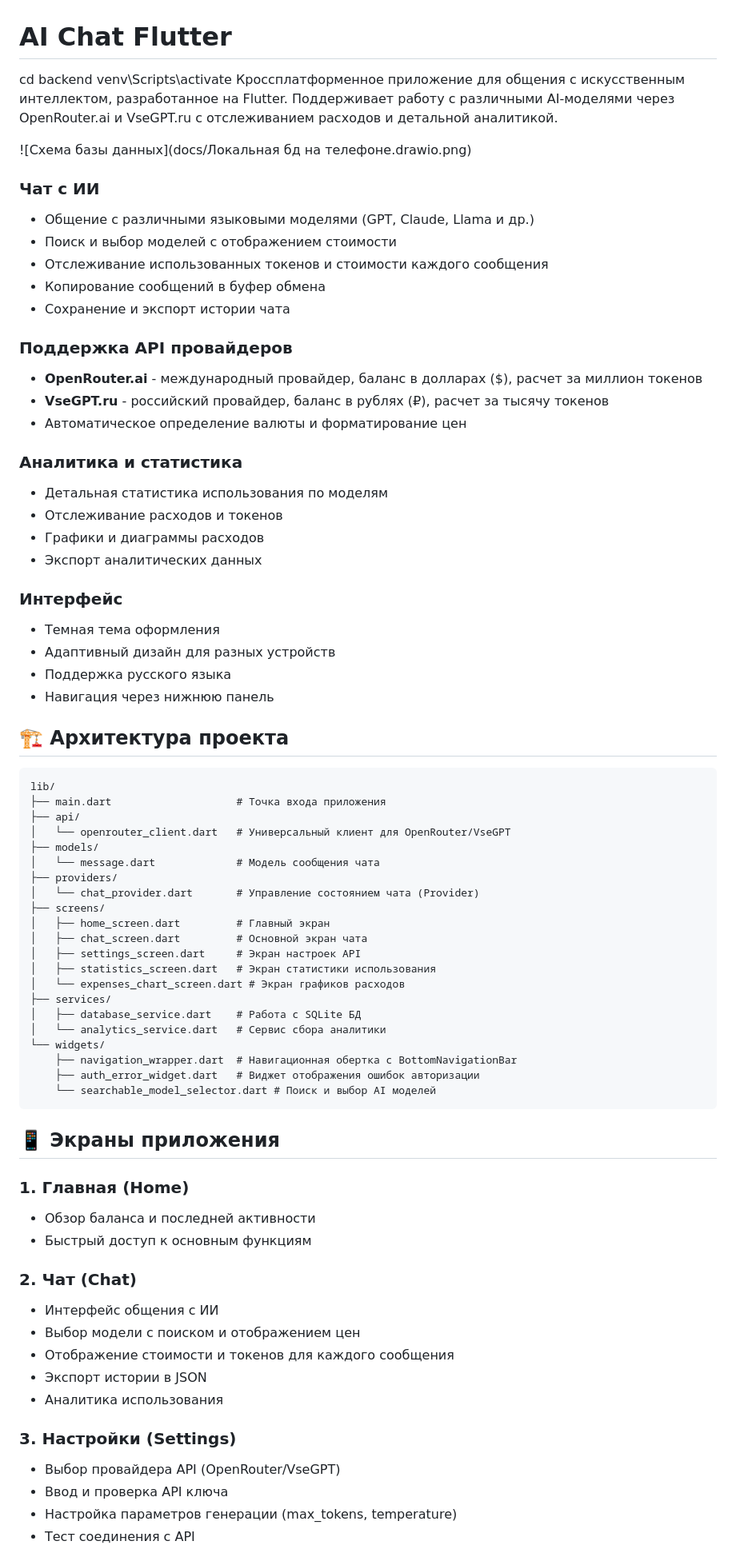
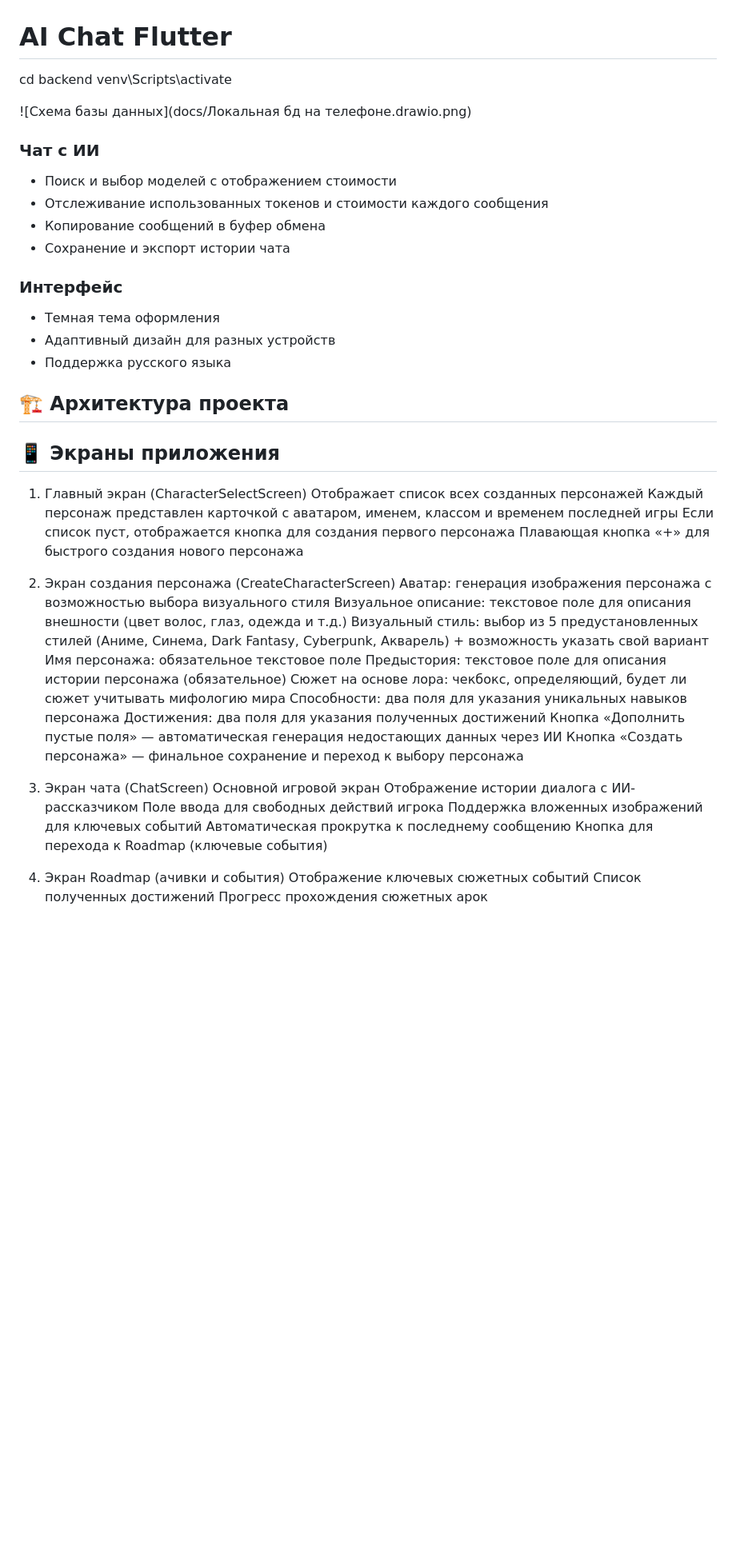
Before and after one commit to Aleksandrpch/RPG_chat, a Markdown page: README.md, the part around one of its changes. Shown at 80% size. Rendered like a GitHub page; blank space fills up the shorter version.

````diff
--- a/README.md
+++ b/README.md
@@ -1,76 +1,53 @@
 # AI Chat Flutter
 cd backend
 venv\Scripts\activate
-Кроссплатформенное приложение для общения с искусственным интеллектом, разработанное на Flutter. Поддерживает работу с различными AI-моделями через OpenRouter.ai и VseGPT.ru с отслеживанием расходов и детальной аналитикой.
 
 ![Схема базы данных](docs/Локальная бд на телефоне.drawio.png)
 
 ### Чат с ИИ
-- Общение с различными языковыми моделями (GPT, Claude, Llama и др.)
 - Поиск и выбор моделей с отображением стоимости
 - Отслеживание использованных токенов и стоимости каждого сообщения
 - Копирование сообщений в буфер обмена
 - Сохранение и экспорт истории чата
 
-### Поддержка API провайдеров
-- **OpenRouter.ai** - международный провайдер, баланс в долларах ($), расчет за миллион токенов
-- **VseGPT.ru** - российский провайдер, баланс в рублях (₽), расчет за тысячу токенов
-- Автоматическое определение валюты и форматирование цен
-
-### Аналитика и статистика
-- Детальная статистика использования по моделям
-- Отслеживание расходов и токенов
-- Графики и диаграммы расходов
-- Экспорт аналитических данных
-
 ### Интерфейс
 - Темная тема оформления
 - Адаптивный дизайн для разных устройств
 - Поддержка русского языка
-- Навигация через нижнюю панель
 
 ## 🏗️ Архитектура проекта
 
-```
-lib/
-├── main.dart                    # Точка входа приложения
-├── api/
-│   └── openrouter_client.dart   # Универсальный клиент для OpenRouter/VseGPT
-├── models/
-│   └── message.dart             # Модель сообщения чата
-├── providers/
-│   └── chat_provider.dart       # Управление состоянием чата (Provider)
-├── screens/
-│   ├── home_screen.dart         # Главный экран
-│   ├── chat_screen.dart         # Основной экран чата
-│   ├── settings_screen.dart     # Экран настроек API
-│   ├── statistics_screen.dart   # Экран статистики использования
-│   └── expenses_chart_screen.dart # Экран графиков расходов
-├── services/
-│   ├── database_service.dart    # Работа с SQLite БД
-│   └── analytics_service.dart   # Сервис сбора аналитики
-└── widgets/
-    ├── navigation_wrapper.dart  # Навигационная обертка с BottomNavigationBar
-    ├── auth_error_widget.dart   # Виджет отображения ошибок авторизации
-    └── searchable_model_selector.dart # Поиск и выбор AI моделей
-```
+
 
 ## 📱 Экраны приложения
+1. Главный экран (CharacterSelectScreen)
+Отображает список всех созданных персонажей
+Каждый персонаж представлен карточкой с аватаром, именем, классом и временем последней игры
+Если список пуст, отображается кнопка для создания первого персонажа
+Плавающая кнопка «+» для быстрого создания нового персонажа
 
-### 1. Главная (Home)
-- Обзор баланса и последней активности
-- Быстрый доступ к основным функциям
+2. Экран создания персонажа (CreateCharacterScreen)
+Аватар: генерация изображения персонажа с возможностью выбора визуального стиля
+Визуальное описание: текстовое поле для описания внешности (цвет волос, глаз, одежда и т.д.)
+Визуальный стиль: выбор из 5 предустановленных стилей (Аниме, Синема, Dark Fantasy, Cyberpunk, Акварель) + возможность указать свой вариант
+Имя персонажа: обязательное текстовое поле
+Предыстория: текстовое поле для описания истории персонажа (обязательное)
+Сюжет на основе лора: чекбокс, определяющий, будет ли сюжет учитывать мифологию мира
+Способности: два поля для указания уникальных навыков персонажа
+Достижения: два поля для указания полученных достижений
+Кнопка «Дополнить пустые поля» — автоматическая генерация недостающих данных через ИИ
+Кнопка «Создать персонажа» — финальное сохранение и переход к выбору персонажа
 
-### 2. Чат (Chat)
-- Интерфейс общения с ИИ
-- Выбор модели с поиском и отображением цен
-- Отображение стоимости и токенов для каждого сообщения
-- Экспорт истории в JSON
-- Аналитика использования
+3. Экран чата (ChatScreen)
+Основной игровой экран
+Отображение истории диалога с ИИ-рассказчиком
+Поле ввода для свободных действий игрока
+Поддержка вложенных изображений для ключевых событий
+Автоматическая прокрутка к последнему сообщению
+Кнопка для перехода к Roadmap (ключевые события)
 
-### 3. Настройки (Settings)
-- Выбор провайдера API (OpenRouter/VseGPT)
-- Ввод и проверка API ключа
-- Настройка параметров генерации (max_tokens, temperature)
-- Тест соединения с API
+4. Экран Roadmap (ачивки и события)
+Отображение ключевых сюжетных событий
+Список полученных достижений
+Прогресс прохождения сюжетных арок
 
````
Also changed, not shown: other parts of README.md (+7 -102 lines).
